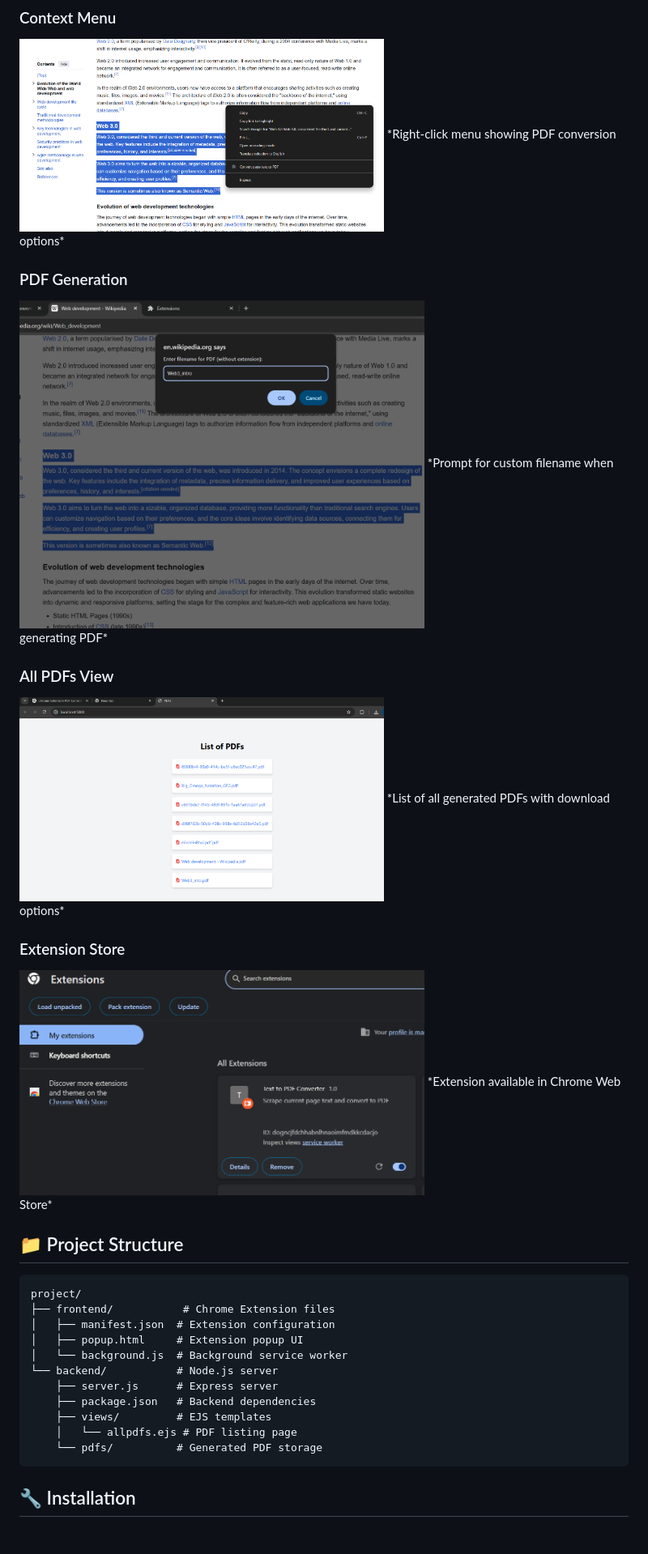
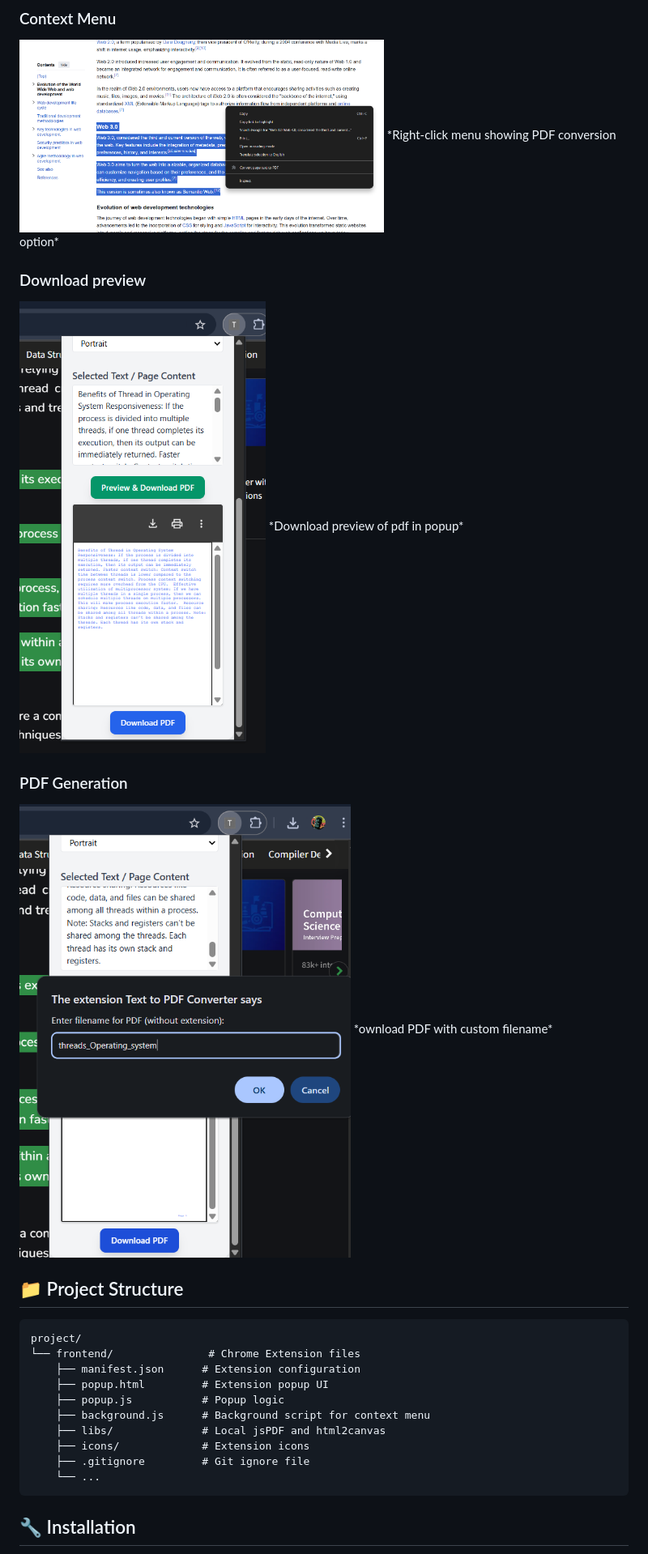
Before and after one commit to naresh-mahiya/webpage-to-pdf-extension, a Markdown page: README.md, the part around the change printed below. Shown: that part at 81% size. Drawn GitHub-style; pictures changed too: screenshots/all-pdfs.png (deleted), screenshots/pdf-generation.png, screenshots/preview.png (added).

Commit message:
changed context menu only for text selection

````diff
--- a/README.md
+++ b/README.md
@@ -19,34 +20,29 @@ A Chrome extension that allows users to convert selected webpage text or entire
 
 ### Context Menu
 <img src="screenshots/context-menu.png" width="450" height="300" alt="Context Menu">
-*Right-click menu showing PDF conversion options*
+*Right-click menu showing PDF conversion option*
+
+### Download preview
+<img src="screenshots/preview.png" width="450" height="300" alt="Download preview">
+*Download preview of pdf in popup*
 
 ### PDF Generation
 <img src="screenshots/pdf-generation.png" width="500" height="350" alt="PDF Generation">
-*Prompt for custom filename when generating PDF*
-
-### All PDFs View
-<img src="screenshots/all-pdfs.png" width="450" height="300" alt="All PDFs View">
-*List of all generated PDFs with download options*
-
-### Extension Store
-<img src="screenshots/extension_store.png" width="500" height="350" alt="Extension Store">
-*Extension available in Chrome Web Store*
+*ownload PDF with custom filename*
 
 ## 📁 Project Structure
 
 ```
 project/
-├── frontend/           # Chrome Extension files
-│   ├── manifest.json  # Extension configuration
-│   ├── popup.html     # Extension popup UI
-│   └── background.js  # Background service worker
-└── backend/           # Node.js server
-    ├── server.js      # Express server
-    ├── package.json   # Backend dependencies
-    ├── views/         # EJS templates
-    │   └── allpdfs.ejs # PDF listing page
-    └── pdfs/          # Generated PDF storage
+└── frontend/               # Chrome Extension files
+    ├── manifest.json      # Extension configuration
+    ├── popup.html         # Extension popup UI
+    ├── popup.js           # Popup logic
+    ├── background.js      # Background script for context menu
+    ├── libs/              # Local jsPDF and html2canvas
+    ├── icons/             # Extension icons
+    ├── .gitignore         # Git ignore file
+    └── ...
 ```
 
 ## 🔧 Installation
````
Also changed, not shown: other parts of README.md (+30 -70 lines), screenshots/popup.png, 2 other files.
